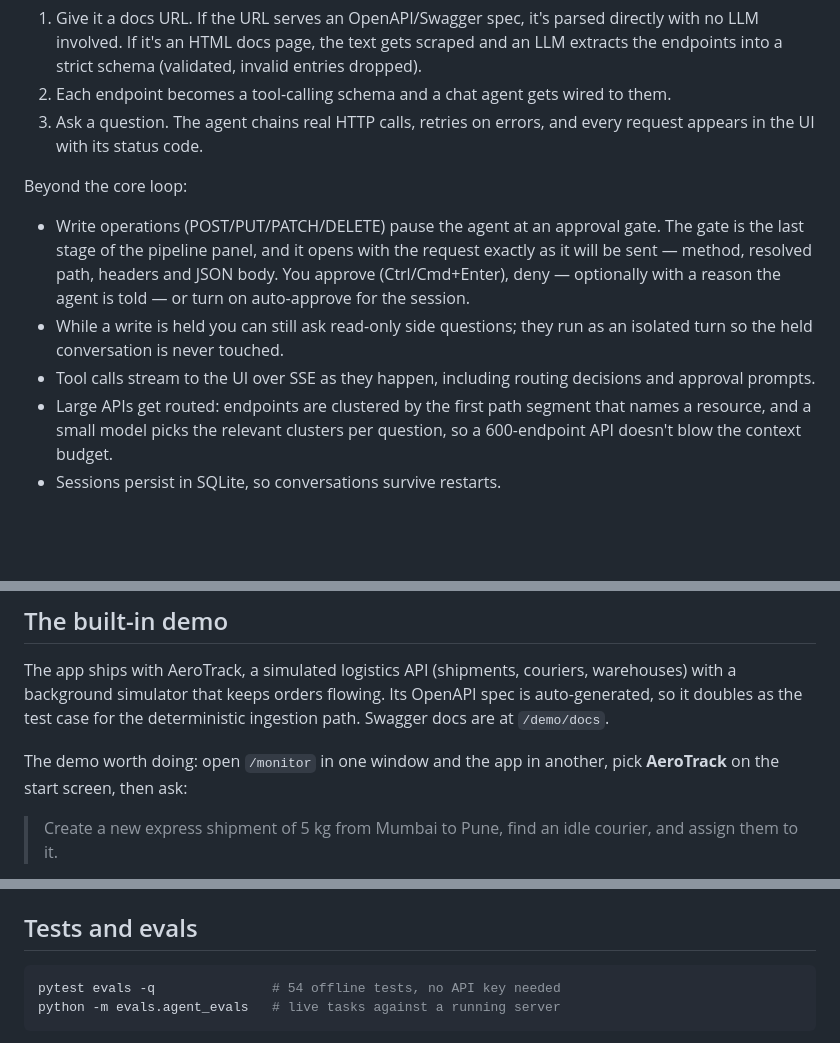
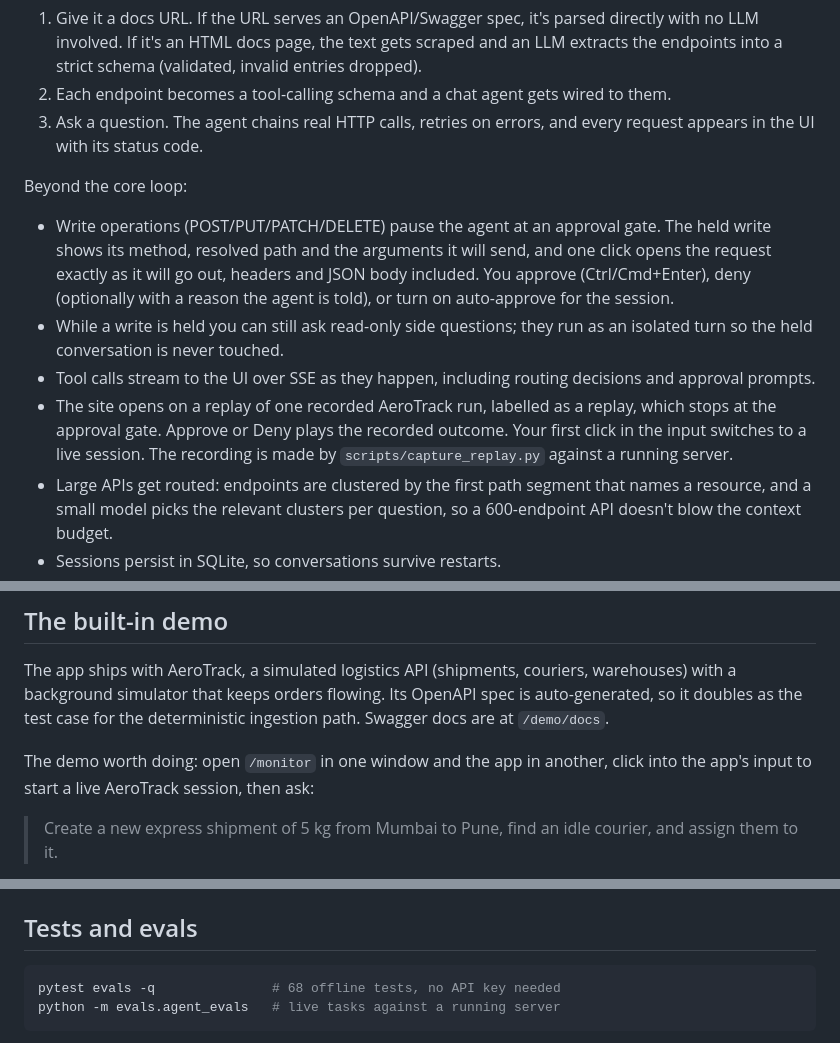
Before and after one commit to VamP08/doc2agent, a Markdown page: README.md, 3 parts joined by grey strips. GitHub-like rendering; blank space fills up the shorter version.

Commit message:
README: replay, held-write view, test count

````diff
--- a/README.md
+++ b/README.md
@@ -14,9 +14,10 @@ Most tool-calling demos ship with tools someone wrote by hand. Here the tools do
 
 Beyond the core loop:
 
-- Write operations (POST/PUT/PATCH/DELETE) pause the agent at an approval gate. The gate is the last stage of the pipeline panel, and it opens with the request exactly as it will be sent — method, resolved path, headers and JSON body. You approve (Ctrl/Cmd+Enter), deny — optionally with a reason the agent is told — or turn on auto-approve for the session.
+- Write operations (POST/PUT/PATCH/DELETE) pause the agent at an approval gate. The held write shows its method, resolved path and the arguments it will send, and one click opens the request exactly as it will go out, headers and JSON body included. You approve (Ctrl/Cmd+Enter), deny (optionally with a reason the agent is told), or turn on auto-approve for the session.
 - While a write is held you can still ask read-only side questions; they run as an isolated turn so the held conversation is never touched.
 - Tool calls stream to the UI over SSE as they happen, including routing decisions and approval prompts.
+- The site opens on a replay of one recorded AeroTrack run, labelled as a replay, which stops at the approval gate. Approve or Deny plays the recorded outcome. Your first click in the input switches to a live session. The recording is made by `scripts/capture_replay.py` against a running server.
 - Large APIs get routed: endpoints are clustered by the first path segment that names a resource, and a small model picks the relevant clusters per question, so a 600-endpoint API doesn't blow the context budget.
 - Sessions persist in SQLite, so conversations survive restarts.
 - Any ingested API can be exported as a standalone MCP server file, usable from Claude Desktop or Cursor.
@@ -26,7 +27,7 @@ Beyond the core loop:
 
 The app ships with AeroTrack, a simulated logistics API (shipments, couriers, warehouses) with a background simulator that keeps orders flowing. Its OpenAPI spec is auto-generated, so it doubles as the test case for the deterministic ingestion path. Swagger docs are at `/demo/docs`.
 
-The demo worth doing: open `/monitor` in one window and the app in another, pick **AeroTrack** on the start screen, then ask:
+The demo worth doing: open `/monitor` in one window and the app in another, click into the app's input to start a live AeroTrack session, then ask:
 
 > Create a new express shipment of 5 kg from Mumbai to Pune, find an idle courier, and assign them to it.
 
@@ -55,7 +56,7 @@ Note: docs sites that render via JavaScript can't be scraped. Use the API's spec
 ## Tests and evals
 
 ```bash
-pytest evals -q               # 54 offline tests, no API key needed
+pytest evals -q               # 68 offline tests, no API key needed
 python -m evals.agent_evals   # live tasks against a running server
 ```
 
````
